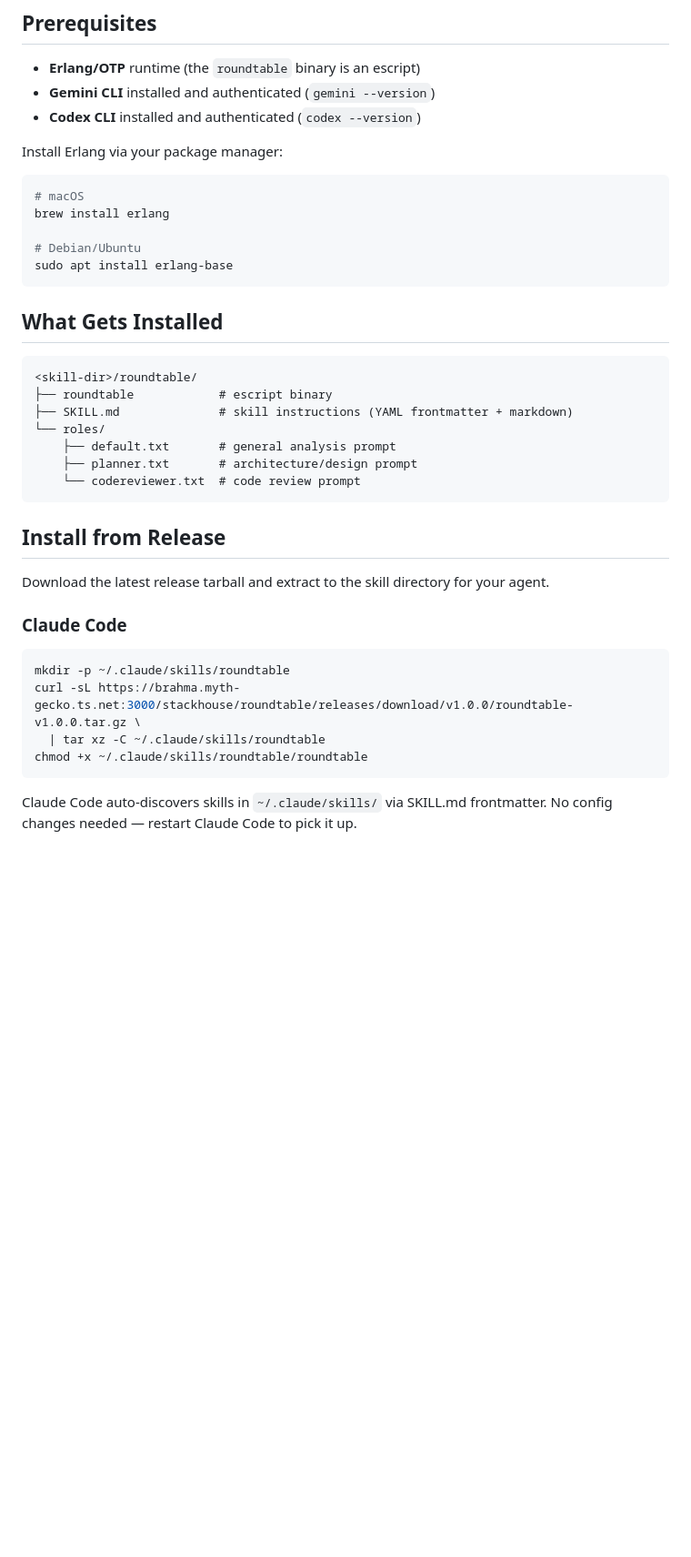
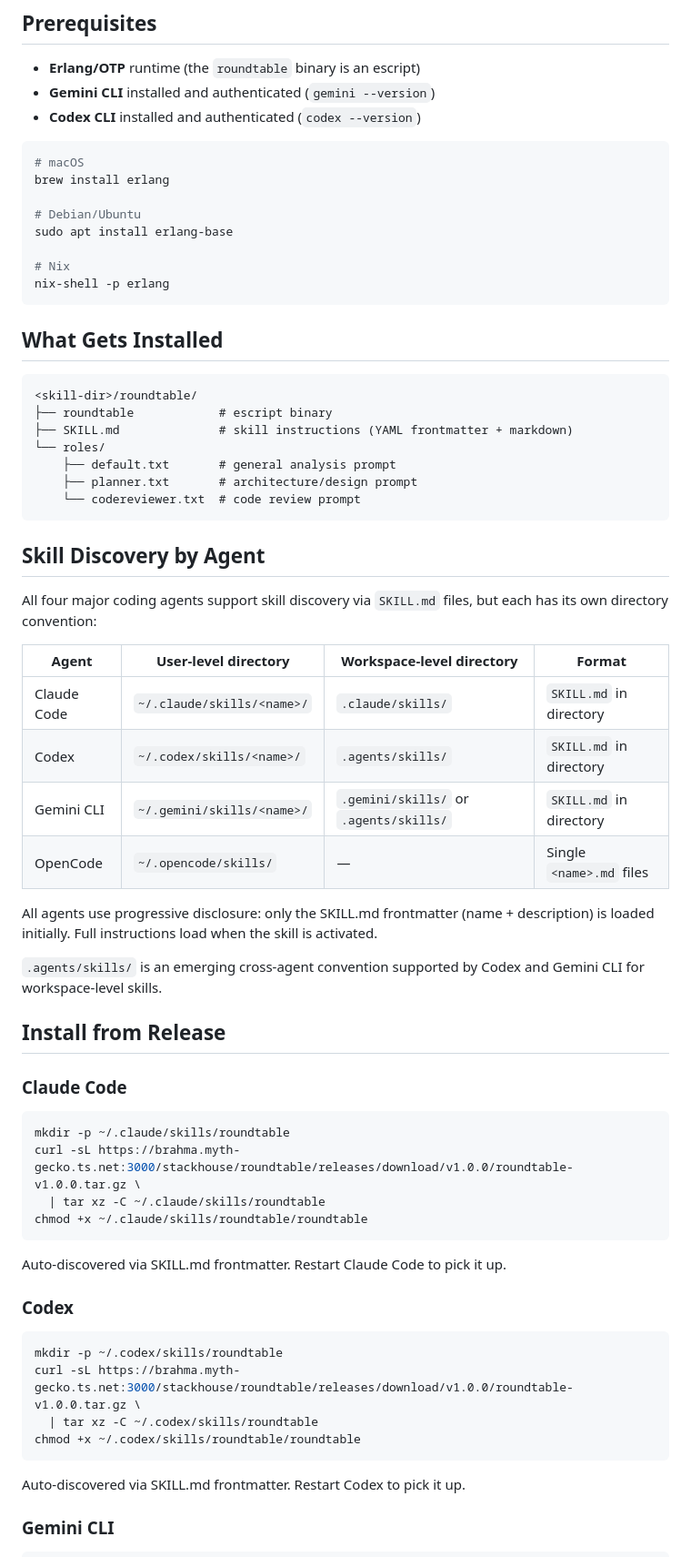
Before and after one commit to TejGandham/roundtable, a Markdown page: INSTALL.md, the part around one of its changes. Shown at 91% size. Drawn GitHub-style; blank space fills up the shorter version.

````diff
--- a/INSTALL.md
+++ b/INSTALL.md
@@ -6,14 +6,15 @@
 - **Gemini CLI** installed and authenticated (`gemini --version`)
 - **Codex CLI** installed and authenticated (`codex --version`)
 
-Install Erlang via your package manager:
-
 ```bash
 # macOS
 brew install erlang
 
 # Debian/Ubuntu
 sudo apt install erlang-base
+
+# Nix
+nix-shell -p erlang
 ```
 
 ## What Gets Installed
@@ -28,9 +29,22 @@ sudo apt install erlang-base
     └── codereviewer.txt  # code review prompt
 ```
 
+## Skill Discovery by Agent
+
+All four major coding agents support skill discovery via `SKILL.md` files, but each has its own directory convention:
+
+| Agent | User-level directory | Workspace-level directory | Format |
+|-|-|-|-|
+| Claude Code | `~/.claude/skills/<name>/` | `.claude/skills/` | `SKILL.md` in directory |
+| Codex | `~/.codex/skills/<name>/` | `.agents/skills/` | `SKILL.md` in directory |
+| Gemini CLI | `~/.gemini/skills/<name>/` | `.gemini/skills/` or `.agents/skills/` | `SKILL.md` in directory |
+| OpenCode | `~/.opencode/skills/` | — | Single `<name>.md` files |
+
+All agents use progressive disclosure: only the SKILL.md frontmatter (name + description) is loaded initially. Full instructions load when the skill is activated.
+
+`.agents/skills/` is an emerging cross-agent convention supported by Codex and Gemini CLI for workspace-level skills.
+
 ## Install from Release
-
-Download the latest release tarball and extract to the skill directory for your agent.
 
 ### Claude Code
 
@@ -41,4 +55,18 @@ curl -sL https://brahma.myth-gecko.ts.net:3000/stackhouse/roundtable/releases/do
 chmod +x ~/.claude/skills/roundtable/roundtable
 ```
 
-Claude Code auto-discovers skills in `~/.claude/skills/` via SKILL.md frontmatter. No config changes needed — restart Claude Code to pick it up.
+Auto-discovered via SKILL.md frontmatter. Restart Claude Code to pick it up.
+
+### Codex
+
+```bash
+mkdir -p ~/.codex/skills/roundtable
+curl -sL https://brahma.myth-gecko.ts.net:3000/stackhouse/roundtable/releases/download/v1.0.0/roundtable-v1.0.0.tar.gz \
+  | tar xz -C ~/.codex/skills/roundtable
+chmod +x ~/.codex/skills/roundtable/roundtable
+```
+
+Auto-discovered via SKILL.md frontmatter. Restart Codex to pick it up.
+
+### Gemini CLI
+
````
Also changed, not shown: other parts of INSTALL.md (+49 -43 lines), SKILL.md (+8 -3 lines).
